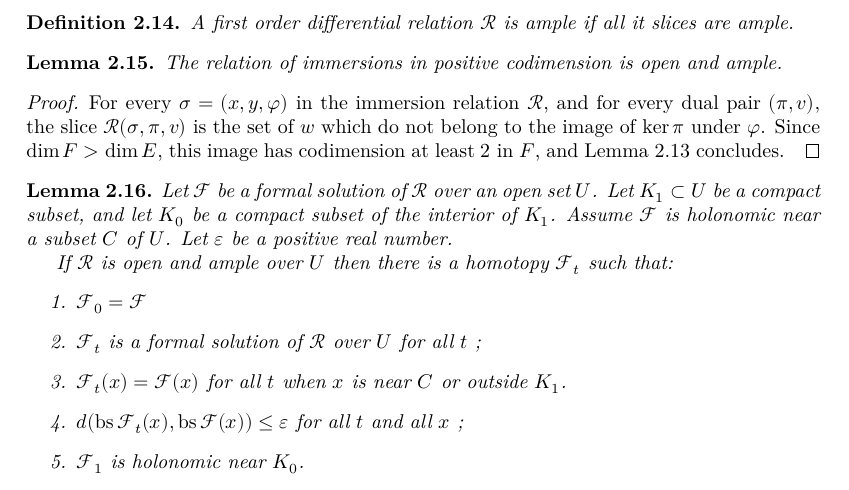
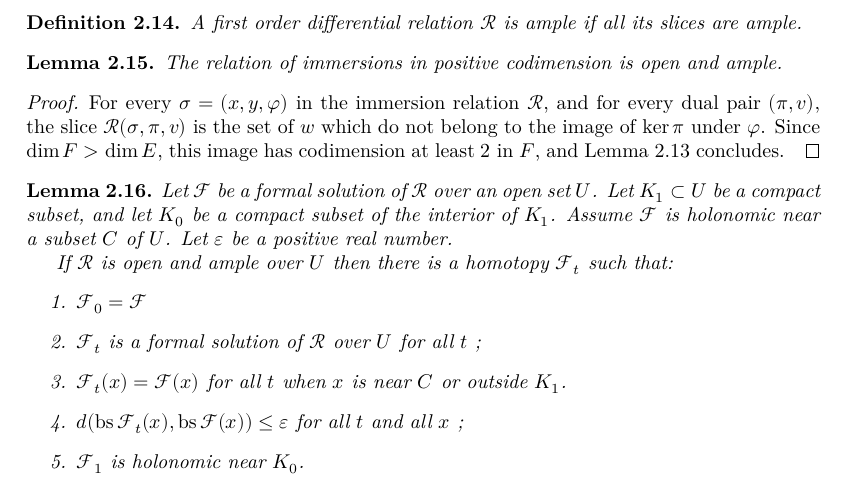
Before and after one commit to leanprover-community/sphere-eversion, a LaTeX thesis (blueprint/src/print.tex, which reads blueprint/src/local_convex_integration.tex): part of page 17 of 21, cut so that both start at the same text. Compiled offline with XeLaTeX.

Commit message:
tiny typo

```diff
--- a/blueprint/src/local_convex_integration.tex
+++ b/blueprint/src/local_convex_integration.tex
@@ -343,7 +343,7 @@ that contains $w$, or the empty set if $w$ doesn't belong to $A$.
 \begin{definition}
   \label{def:ample_relation_loc}
   \uses{def:ample_subset, def:rel_loc, def:rel_slice}
-  A first order differential relation $\Rel$ is ample if all it slices
+  A first order differential relation $\Rel$ is ample if all its slices
   are ample.
 \end{definition}
 
```
